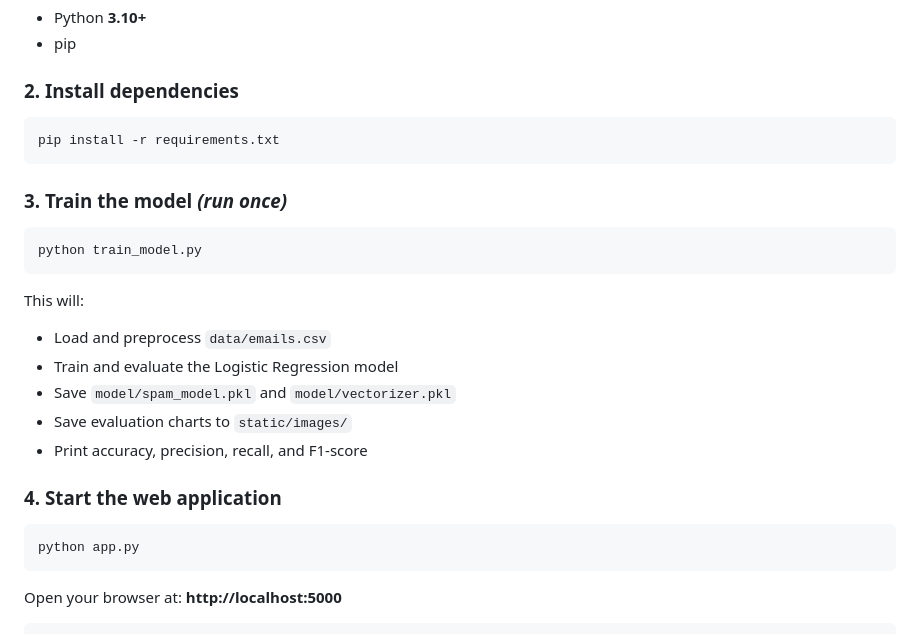
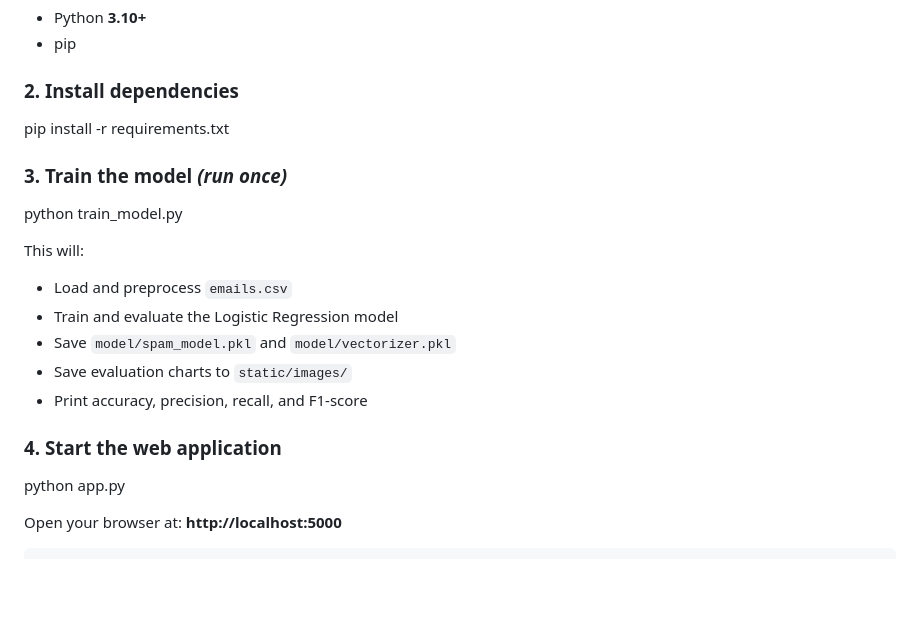
Before and after one commit to asgharjan964/AI-Final-Project, a Markdown page: spam_detector/README.md, the part around the change. Rendered like a GitHub page; blank space fills up the shorter version.

````diff
--- a/spam_detector/README.md
+++ b/spam_detector/README.md
@@ -14,18 +14,17 @@ A full-stack machine learning web application that classifies emails as **Spam**
 
 ### 2. Install dependencies
 
-```
 pip install -r requirements.txt
-```
+
 
 ### 3. Train the model *(run once)*
 
-```
+
 python train_model.py
-```
+
 
 This will:
-- Load and preprocess `data/emails.csv`
+- Load and preprocess `emails.csv`
 - Train and evaluate the Logistic Regression model
 - Save `model/spam_model.pkl` and `model/vectorizer.pkl`
 - Save evaluation charts to `static/images/`
@@ -33,9 +32,8 @@ This will:
 
 ### 4. Start the web application
 
-```
 python app.py
-```
+
 
 Open your browser at: **http://localhost:5000**
 
````
